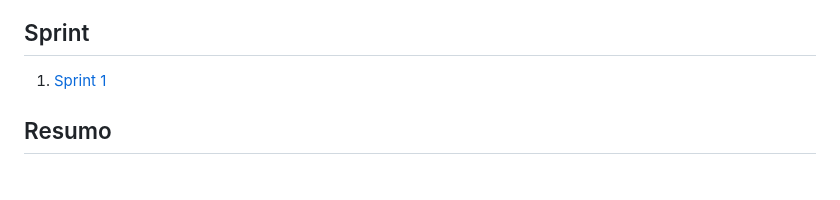
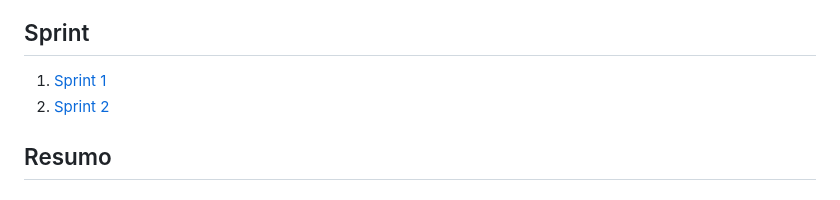
Before and after one commit to joaosqp/awsData, a Markdown page: README.md, the part around the change. Drawn GitHub-style.

Commit message:
Adcionado comando sprint2

```diff
--- a/README.md
+++ b/README.md
@@ -21,6 +21,7 @@ Essa mudança de carreira se deu por dois fatores, sendo o primeiro que não fiq
 ## Sprint
 
 1. [Sprint 1](Sprint%201/README.md)
+2. [Sprint 2](Sprint%2/)
 
 ## Resumo
 ### Git e GitHub
```
